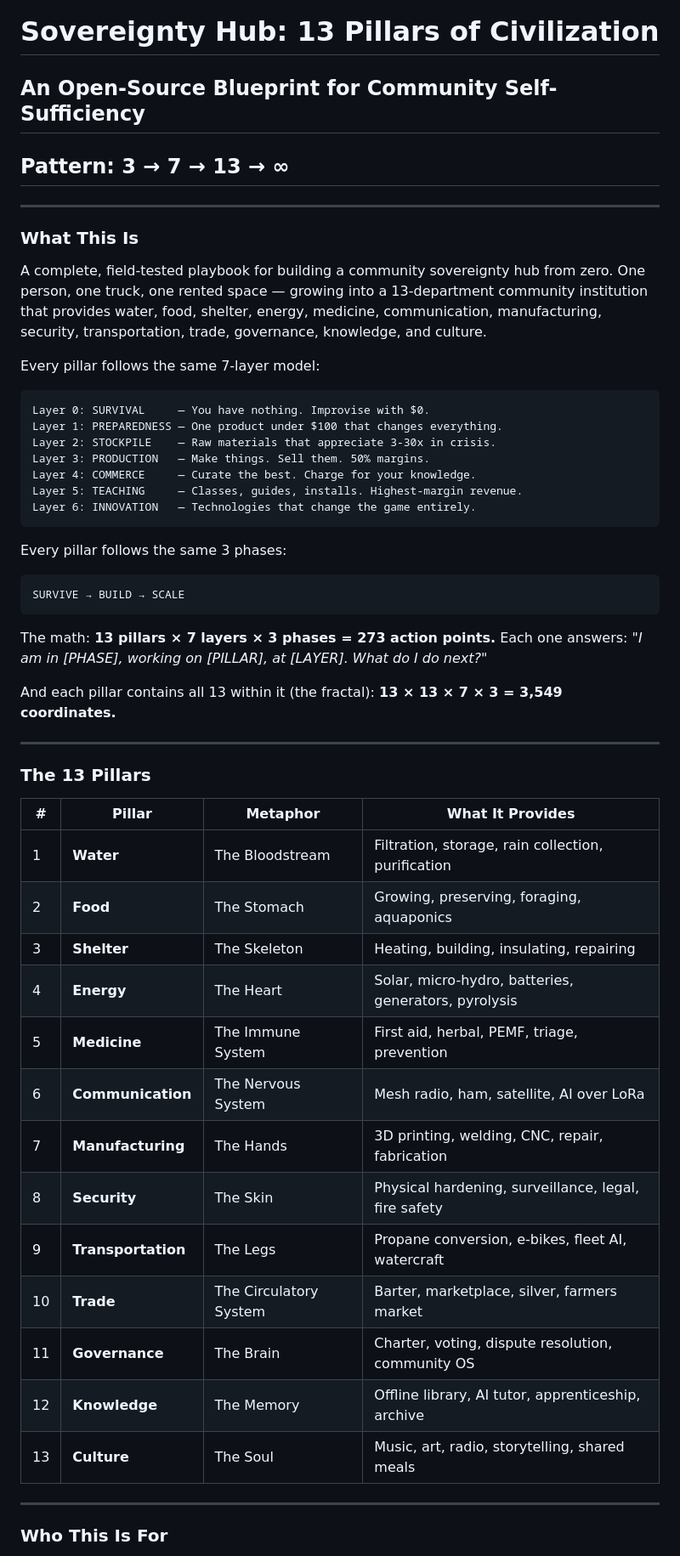
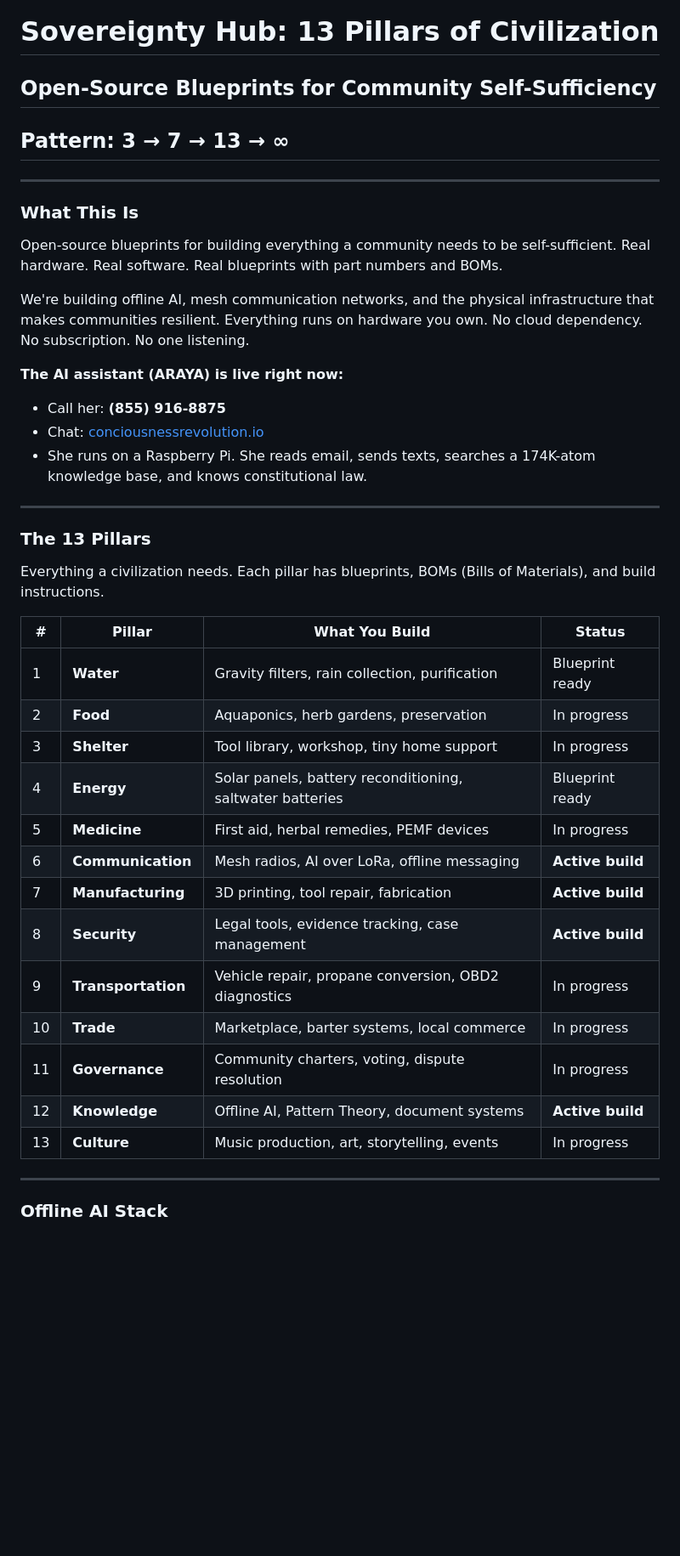
Before and after one commit to overkillkulture/sovereignty-hub, a Markdown page: README.md, the part around one of its changes. Shown at 85% size. GitHub-like rendering; blank space fills up the shorter version.

````diff
--- a/README.md
+++ b/README.md
@@ -1,56 +1,43 @@
 # Sovereignty Hub: 13 Pillars of Civilization
-## An Open-Source Blueprint for Community Self-Sufficiency
+## Open-Source Blueprints for Community Self-Sufficiency
 ## Pattern: 3 → 7 → 13 → ∞
 
 ---
 
 ### What This Is
 
-A complete, field-tested playbook for building a community sovereignty hub from zero. One person, one truck, one rented space — growing into a 13-department community institution that provides water, food, shelter, energy, medicine, communication, manufacturing, security, transportation, trade, governance, knowledge, and culture.
+Open-source blueprints for building everything a community needs to be self-sufficient. Real hardware. Real software. Real blueprints with part numbers and BOMs.
 
-Every pillar follows the same 7-layer model:
+We're building offline AI, mesh communication networks, and the physical infrastructure that makes communities resilient. Everything runs on hardware you own. No cloud dependency. No subscription. No one listening.
 
-```
-Layer 0: SURVIVAL     — You have nothing. Improvise with $0.
-Layer 1: PREPAREDNESS — One product under $100 that changes everything.
-Layer 2: STOCKPILE    — Raw materials that appreciate 3-30x in crisis.
-Layer 3: PRODUCTION   — Make things. Sell them. 50% margins.
-Layer 4: COMMERCE     — Curate the best. Charge for your knowledge.
-Layer 5: TEACHING     — Classes, guides, installs. Highest-margin revenue.
-Layer 6: INNOVATION   — Technologies that change the game entirely.
-```
-
-Every pillar follows the same 3 phases:
-
-```
-SURVIVE → BUILD → SCALE
-```
-
-The math: **13 pillars × 7 layers × 3 phases = 273 action points.** Each one answers: *"I am in [PHASE], working on [PILLAR], at [LAYER]. What do I do next?"*
-
-And each pillar contains all 13 within it (the fractal): **13 × 13 × 7 × 3 = 3,549 coordinates.**
+**The AI assistant (ARAYA) is live right now:**
+- Call her: **(855) 916-8875**
+- Chat: [conciousnessrevolution.io](https://conciousnessrevolution.io)
+- She runs on a Raspberry Pi. She reads email, sends texts, searches a 174K-atom knowledge base, and knows constitutional law.
 
 ---
 
 ### The 13 Pillars
 
-| # | Pillar | Metaphor | What It Provides |
-|---|--------|----------|-----------------|
-| 1 | **Water** | The Bloodstream | Filtration, storage, rain collection, purification |
-| 2 | **Food** | The Stomach | Growing, preserving, foraging, aquaponics |
-| 3 | **Shelter** | The Skeleton | Heating, building, insulating, repairing |
-| 4 | **Energy** | The Heart | Solar, micro-hydro, batteries, generators, pyrolysis |
-| 5 | **Medicine** | The Immune System | First aid, herbal, PEMF, triage, prevention |
-| 6 | **Communication** | The Nervous System | Mesh radio, ham, satellite, AI over LoRa |
-| 7 | **Manufacturing** | The Hands | 3D printing, welding, CNC, repair, fabrication |
-| 8 | **Security** | The Skin | Physical hardening, surveillance, legal, fire safety |
-| 9 | **Transportation** | The Legs | Propane conversion, e-bikes, fleet AI, watercraft |
-| 10 | **Trade** | The Circulatory System | Barter, marketplace, silver, farmers market |
-| 11 | **Governance** | The Brain | Charter, voting, dispute resolution, community OS |
-| 12 | **Knowledge** | The Memory | Offline library, AI tutor, apprenticeship, archive |
-| 13 | **Culture** | The Soul | Music, art, radio, storytelling, shared meals |
+Everything a civilization needs. Each pillar has blueprints, BOMs (Bills of Materials), and build instructions.
+
+| # | Pillar | What You Build | Status |
+|---|--------|---------------|--------|
+| 1 | **Water** | Gravity filters, rain collection, purification | Blueprint ready |
+| 2 | **Food** | Aquaponics, herb gardens, preservation | In progress |
+| 3 | **Shelter** | Tool library, workshop, tiny home support | In progress |
+| 4 | **Energy** | Solar panels, battery reconditioning, saltwater batteries | Blueprint ready |
+| 5 | **Medicine** | First aid, herbal remedies, PEMF devices | In progress |
+| 6 | **Communication** | Mesh radios, AI over LoRa, offline messaging | **Active build** |
+| 7 | **Manufacturing** | 3D printing, tool repair, fabrication | **Active build** |
+| 8 | **Security** | Legal tools, evidence tracking, case management | **Active build** |
+| 9 | **Transportation** | Vehicle repair, propane conversion, OBD2 diagnostics | In progress |
+| 10 | **Trade** | Marketplace, barter systems, local commerce | In progress |
+| 11 | **Governance** | Community charters, voting, dispute resolution | In progress |
+| 12 | **Knowledge** | Offline AI, Pattern Theory, document systems | **Active build** |
+| 13 | **Culture** | Music production, art, storytelling, events | In progress |
 
 ---
 
-### Who This Is For
+### Offline AI Stack
 
````
Also changed, not shown: other parts of README.md (+51 -89 lines).
